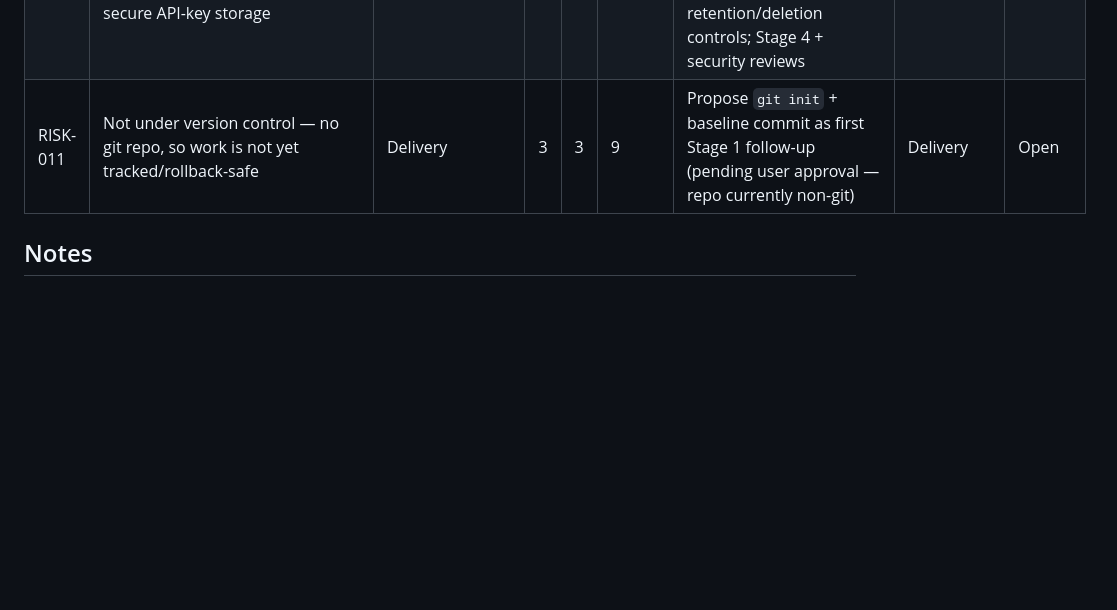
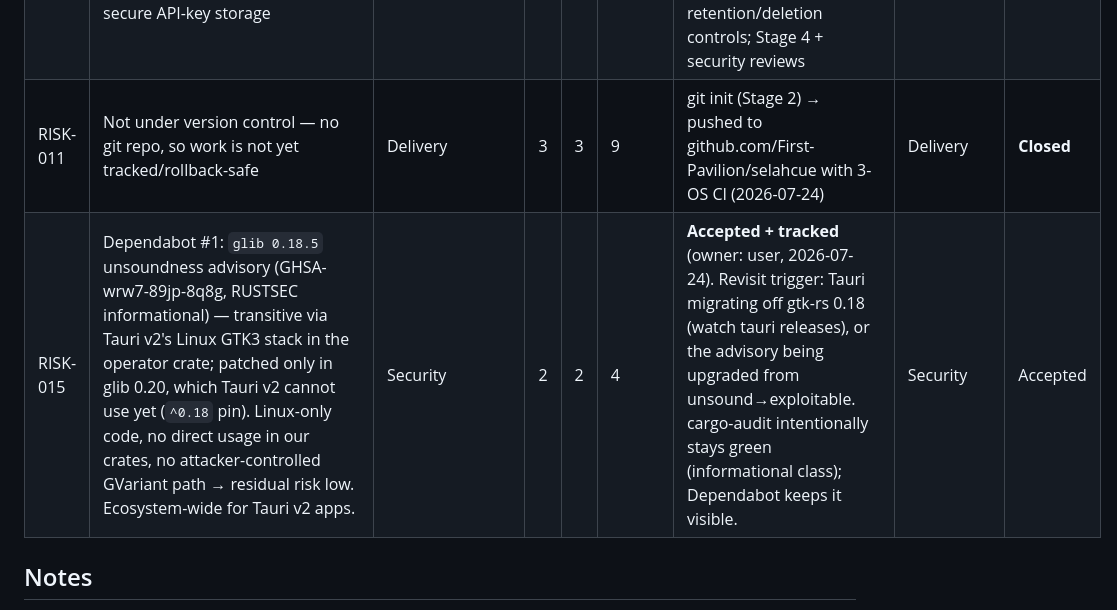
Before and after one commit to First-Pavilion/selahcue, a Markdown page: docs/delivery/RISK-REGISTER.md, the part around the change. Rendered like a GitHub page; blank space fills up the shorter version.

Commit message:
docs(risk): accept + track Dependabot #1 (glib unsoundness, Tauri-blocked); close RISK-011
Co-Authored-By: Claude Fable 5 <noreply@anthropic.com>

```diff
--- a/docs/delivery/RISK-REGISTER.md
+++ b/docs/delivery/RISK-REGISTER.md
@@ -16,7 +16,8 @@ Scoring: Likelihood (L) × Impact (I) on 1–5. Rating = L×I. Review each stage
 | RISK-008 | TTS audio routing — accidental playback through main sound system, or audio feedback into transcription mic | Safety/UX | 3 | 4 | 12 | **RETIRED** — TTS removed from roadmap by [DEC-001](DECISION-LOG.md is docs/decisions/DECISION-LOG.md) (2026-07-23). Risk no longer active; re-activates only if TTS is reconsidered. | AI + QA | Retired |
 | RISK-009 | Cross-platform packaging, multi-display output, and code-signing across Win/macOS/Linux + two mobile OSes | Delivery/DevOps | 4 | 3 | 12 | Tech-stack choice weighs packaging (Stage 5 ADR); CI per platform (Stage 7); bound platform scope if needed at a gate | DevOps + Architect | Open |
 | RISK-010 | Privacy of sermon recordings/transcripts + cloud provider disclosure/consent + secure API-key storage | Privacy/Security | 4 | 4 | 16 | Cloud opt-in + visible disclosure; no transcript leaves device without explicit action; platform secret storage; data-retention/deletion controls; Stage 4 + security reviews | Security Reviewer | Open |
-| RISK-011 | Not under version control — no git repo, so work is not yet tracked/rollback-safe | Delivery | 3 | 3 | 9 | Propose `git init` + baseline commit as first Stage 1 follow-up (pending user approval — repo currently non-git) | Delivery | Open |
+| RISK-011 | Not under version control — no git repo, so work is not yet tracked/rollback-safe | Delivery | 3 | 3 | 9 | git init (Stage 2) → pushed to github.com/First-Pavilion/selahcue with 3-OS CI (2026-07-24) | Delivery | **Closed** |
+| RISK-015 | Dependabot #1: `glib 0.18.5` unsoundness advisory (GHSA-wrw7-89jp-8q8g, RUSTSEC informational) — transitive via Tauri v2's Linux GTK3 stack in the operator crate; patched only in glib 0.20, which Tauri v2 cannot use yet (`^0.18` pin). Linux-only code, no direct usage in our crates, no attacker-controlled GVariant path → residual risk low. Ecosystem-wide for Tauri v2 apps. | Security | 2 | 2 | 4 | **Accepted + tracked** (owner: user, 2026-07-24). Revisit trigger: Tauri migrating off gtk-rs 0.18 (watch tauri releases), or the advisory being upgraded from unsound→exploitable. cargo-audit intentionally stays green (informational class); Dependabot keeps it visible. | Security | Accepted |
 
 ## Notes
 
```
